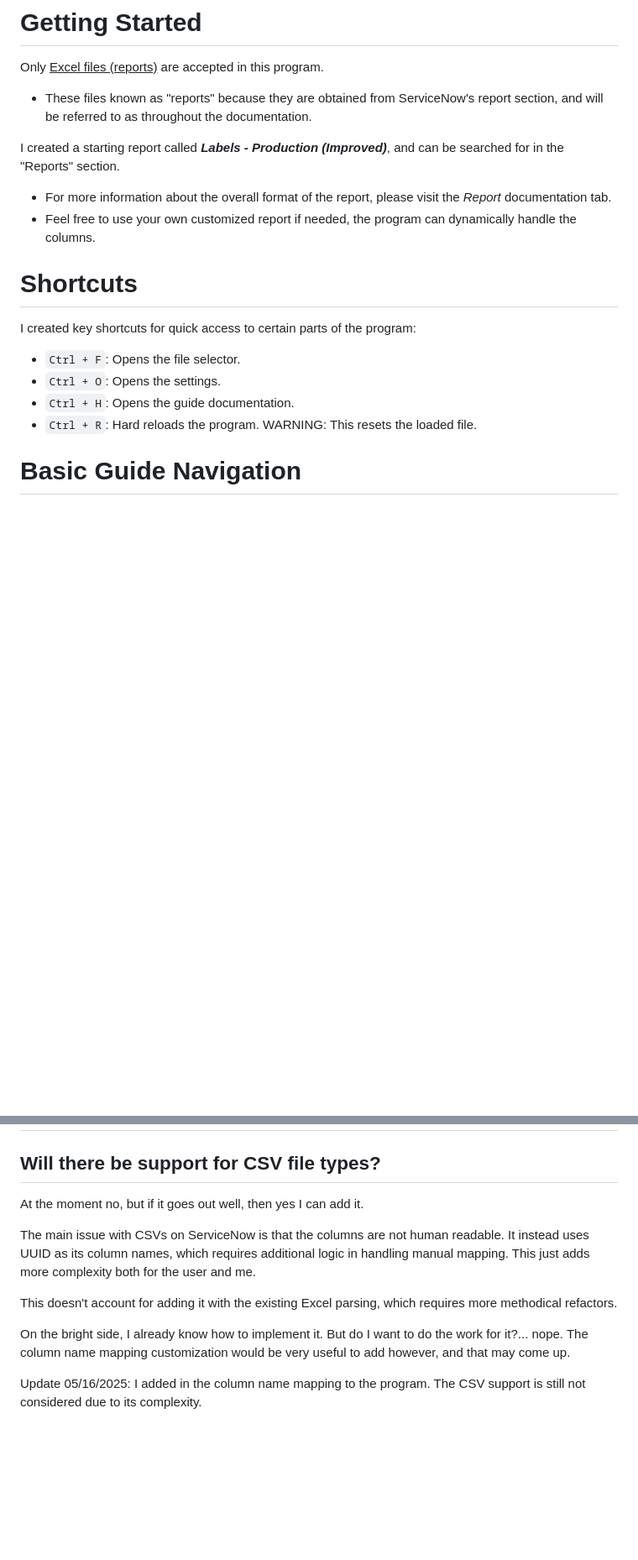
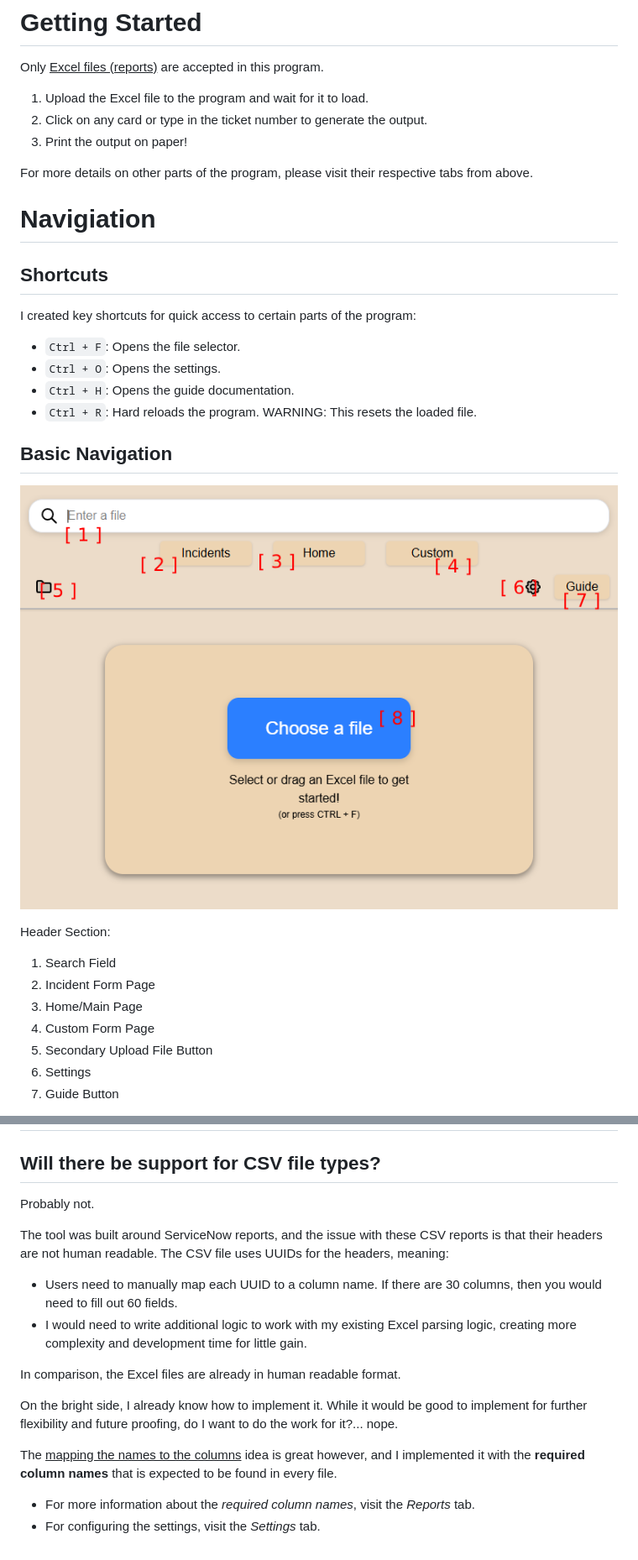
Before and after one commit to bobllor/TEKLabeler, a Markdown page: docs/01about.md, 2 parts joined by grey strips. Shown: that part at 84% size. GitHub-like rendering; pictures changed too: docs/about-images/basic-navigation-key.png (added); blank space fills up the shorter version.

```diff
--- a/docs/01about.md
+++ b/docs/01about.md
@@ -23,14 +23,15 @@ If there are any bugs or suggestions, please reach out to me on <font color="red
 
 Only <u>Excel files (reports)</u> are accepted in this program.
 
-- These files known as "reports" because they are obtained from ServiceNow's report section, and will be referred to as throughout the documentation.
+1. Upload the Excel file to the program and wait for it to load.
+2. Click on any card or type in the ticket number to generate the output.
+3. Print the output on paper!
 
-I created a starting report called ***Labels - Production (Improved)***, and can be searched for in the "Reports" section.
+For more details on other parts of the program, please visit their respective tabs from above.
 
-- For more information about the overall format of the report, please visit the *Report* documentation tab.
-- Feel free to use your own customized report if needed, the program can dynamically handle the columns.
+# Navigiation
 
-# Shortcuts
+## Shortcuts
 
 I created key shortcuts for quick access to certain parts of the program:
 
@@ -39,4 +40,18 @@ I created key shortcuts for quick access to certain parts of the program:
 - `Ctrl + H`: Opens the guide documentation.
 - `Ctrl + R`: Hard reloads the program. <font color="red">WARNING</font>: This resets the loaded file.
 
-# Basic Guide Navigation
+## Basic Navigation
+
+<p align="center">
+    <img src="/docs/about-images/basic-navigation-key.png" />
+</p>
+
+Header Section:
+1. Search Field
+2. Incident Form Page
+3. Home/Main Page
+4. Custom Form Page
+5. Secondary Upload File Button
+6. Settings
+7. Guide Button
+
@@ -53,12 +79,16 @@ I created key shortcuts for quick access to certain parts of the program:
 
 ## Will there be support for CSV file types?
 
-At the moment no, but if it goes out well, then yes I can add it.
+Probably not.
 
-The main issue with CSVs on ServiceNow is that the columns are not human readable. It instead uses UUID as its column names, which requires additional logic in handling manual mapping. This just adds more complexity both for the user and me.
+The tool was built around ServiceNow reports, and the issue with these CSV reports is that their headers are not human readable. The CSV file uses UUIDs for the headers, meaning:
+- Users need to manually map each UUID to a column name. If there are 30 columns, then you would need to fill out 60 fields.
+- I would need to write additional logic to work with my existing Excel parsing logic, creating more complexity and development time for little gain.
 
-This doesn't account for adding it with the existing Excel parsing, which requires more methodical refactors.
+In comparison, the Excel files are already in human readable format.
 
-On the bright side, I already know how to implement it. But do I want to do the work for it?... nope. The column name mapping customization would be very useful to add however, and that may come up.
+On the bright side, I already know how to implement it. While it would be good to implement for further flexibility and future proofing, do I want to do the work for it?... nope.
 
-Update 05/16/2025: I added in the column name mapping to the program. The CSV support is still not considered due to its complexity.
+The <u>mapping the names to the columns</u> idea is great however, and I implemented it with the **required column names** that is expected to be found in every file.
+- For more information about the *required column names*, visit the *Reports* tab.
+- For configuring the settings, visit the *Settings* tab.
```
Also changed, not shown: other parts of docs/01about.md (+11 -0 lines), docs/about-images/basic-navigation-two-key.png (added).
